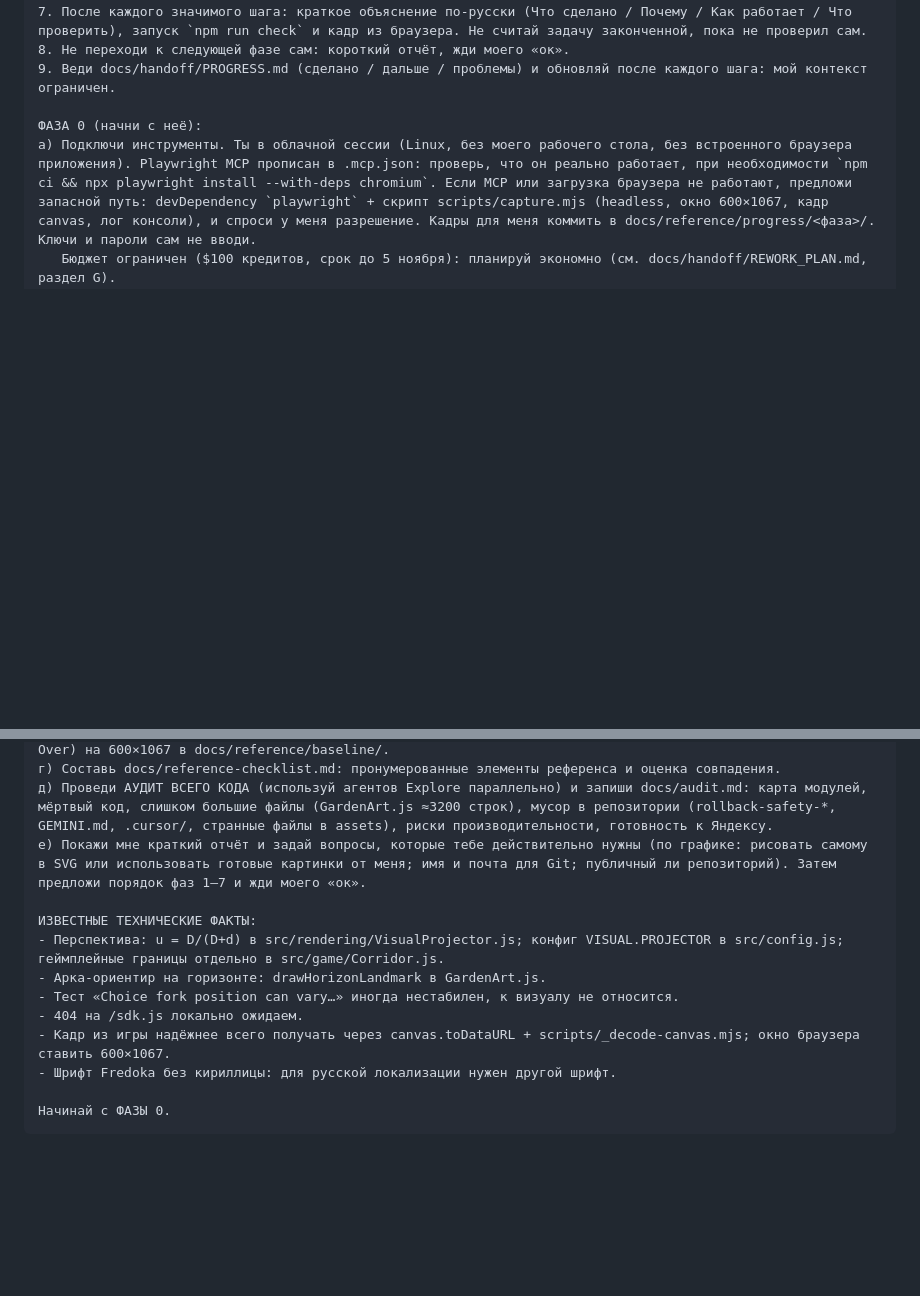
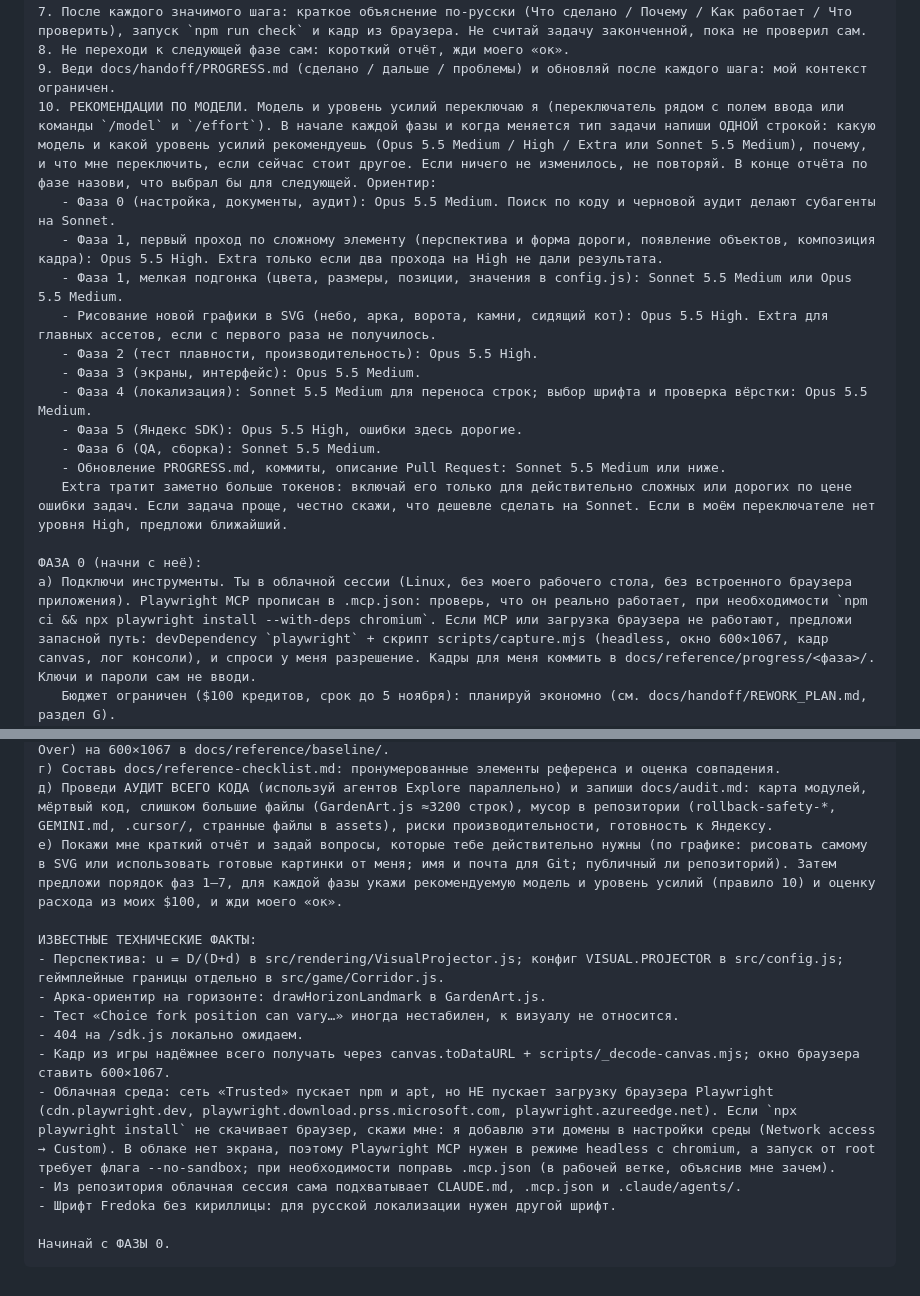
Before and after one commit to red1ve/One-More-Run, a Markdown page: docs/handoff/OPUS5_MASTER_PROMPT.md, 2 parts joined by grey strips. Rendered like a GitHub page; blank space fills up the shorter version.

Commit message:
docs: add model/effort recommendations and cloud environment setup to handoff
Opus is asked to recommend a model and effort level per phase, and the plan
now documents the cloud environment setup script and network access needed
for Playwright.

Co-Authored-By: Claude Sonnet 5.5 <noreply@anthropic.com>

```diff
--- a/docs/handoff/OPUS5_MASTER_PROMPT.md
+++ b/docs/handoff/OPUS5_MASTER_PROMPT.md
@@ -19,6 +19,18 @@
 7. После каждого значимого шага: краткое объяснение по-русски (Что сделано / Почему / Как работает / Что проверить), запуск `npm run check` и кадр из браузера. Не считай задачу законченной, пока не проверил сам.
 8. Не переходи к следующей фазе сам: короткий отчёт, жди моего «ок».
 9. Веди docs/handoff/PROGRESS.md (сделано / дальше / проблемы) и обновляй после каждого шага: мой контекст ограничен.
+10. РЕКОМЕНДАЦИИ ПО МОДЕЛИ. Модель и уровень усилий переключаю я (переключатель рядом с полем ввода или команды `/model` и `/effort`). В начале каждой фазы и когда меняется тип задачи напиши ОДНОЙ строкой: какую модель и какой уровень усилий рекомендуешь (Opus 5.5 Medium / High / Extra или Sonnet 5.5 Medium), почему, и что мне переключить, если сейчас стоит другое. Если ничего не изменилось, не повторяй. В конце отчёта по фазе назови, что выбрал бы для следующей. Ориентир:
+   - Фаза 0 (настройка, документы, аудит): Opus 5.5 Medium. Поиск по коду и черновой аудит делают субагенты на Sonnet.
+   - Фаза 1, первый проход по сложному элементу (перспектива и форма дороги, появление объектов, композиция кадра): Opus 5.5 High. Extra только если два прохода на High не дали результата.
+   - Фаза 1, мелкая подгонка (цвета, размеры, позиции, значения в config.js): Sonnet 5.5 Medium или Opus 5.5 Medium.
+   - Рисование новой графики в SVG (небо, арка, ворота, камни, сидящий кот): Opus 5.5 High. Extra для главных ассетов, если с первого раза не получилось.
+   - Фаза 2 (тест плавности, производительность): Opus 5.5 High.
+   - Фаза 3 (экраны, интерфейс): Opus 5.5 Medium.
+   - Фаза 4 (локализация): Sonnet 5.5 Medium для переноса строк; выбор шрифта и проверка вёрстки: Opus 5.5 Medium.
+   - Фаза 5 (Яндекс SDK): Opus 5.5 High, ошибки здесь дорогие.
+   - Фаза 6 (QA, сборка): Sonnet 5.5 Medium.
+   - Обновление PROGRESS.md, коммиты, описание Pull Request: Sonnet 5.5 Medium или ниже.
+   Extra тратит заметно больше токенов: включай его только для действительно сложных или дорогих по цене ошибки задач. Если задача проще, честно скажи, что дешевле сделать на Sonnet. Если в моём переключателе нет уровня High, предложи ближайший.
 
 ФАЗА 0 (начни с неё):
 а) Подключи инструменты. Ты в облачной сессии (Linux, без моего рабочего стола, без встроенного браузера приложения). Playwright MCP прописан в .mcp.json: проверь, что он реально работает, при необходимости `npm ci && npx playwright install --with-deps chromium`. Если MCP или загрузка браузера не работают, предложи запасной путь: devDependency `playwright` + скрипт scripts/capture.mjs (headless, окно 600×1067, кадр canvas, лог консоли), и спроси у меня разрешение. Кадры для меня коммить в docs/reference/progress/<фаза>/. Ключи и пароли сам не вводи.
@@ -27,7 +39,7 @@
 в) Референс уже лежит в docs/reference/reference.webp. Сделай базовые кадры текущей игры (START, игра, Game Over) на 600×1067 в docs/reference/baseline/.
 г) Составь docs/reference-checklist.md: пронумерованные элементы референса и оценка совпадения.
 д) Проведи АУДИТ ВСЕГО КОДА (используй агентов Explore параллельно) и запиши docs/audit.md: карта модулей, мёртвый код, слишком большие файлы (GardenArt.js ≈3200 строк), мусор в репозитории (rollback-safety-*, GEMINI.md, .cursor/, странные файлы в assets), риски производительности, готовность к Яндексу.
-е) Покажи мне краткий отчёт и задай вопросы, которые тебе действительно нужны (по графике: рисовать самому в SVG или использовать готовые картинки от меня; имя и почта для Git; публичный ли репозиторий). Затем предложи порядок фаз 1–7 и жди моего «ок».
+е) Покажи мне краткий отчёт и задай вопросы, которые тебе действительно нужны (по графике: рисовать самому в SVG или использовать готовые картинки от меня; имя и почта для Git; публичный ли репозиторий). Затем предложи порядок фаз 1–7, для каждой фазы укажи рекомендуемую модель и уровень усилий (правило 10) и оценку расхода из моих $100, и жди моего «ок».
 
 ИЗВЕСТНЫЕ ТЕХНИЧЕСКИЕ ФАКТЫ:
 - Перспектива: u = D/(D+d) в src/rendering/VisualProjector.js; конфиг VISUAL.PROJECTOR в src/config.js; геймплейные границы отдельно в src/game/Corridor.js.
@@ -35,6 +47,8 @@
 - Тест «Choice fork position can vary…» иногда нестабилен, к визуалу не относится.
 - 404 на /sdk.js локально ожидаем.
 - Кадр из игры надёжнее всего получать через canvas.toDataURL + scripts/_decode-canvas.mjs; окно браузера ставить 600×1067.
+- Облачная среда: сеть «Trusted» пускает npm и apt, но НЕ пускает загрузку браузера Playwright (cdn.playwright.dev, playwright.download.prss.microsoft.com, playwright.azureedge.net). Если `npx playwright install` не скачивает браузер, скажи мне: я добавлю эти домены в настройки среды (Network access → Custom). В облаке нет экрана, поэтому Playwright MCP нужен в режиме headless с chromium, а запуск от root требует флага --no-sandbox; при необходимости поправь .mcp.json (в рабочей ветке, объяснив мне зачем).
+- Из репозитория облачная сессия сама подхватывает CLAUDE.md, .mcp.json и .claude/agents/.
 - Шрифт Fredoka без кириллицы: для русской локализации нужен другой шрифт.
 
 Начинай с ФАЗЫ 0.
```
Also changed, not shown: docs/handoff/REWORK_PLAN.md (+11 -0 lines).
